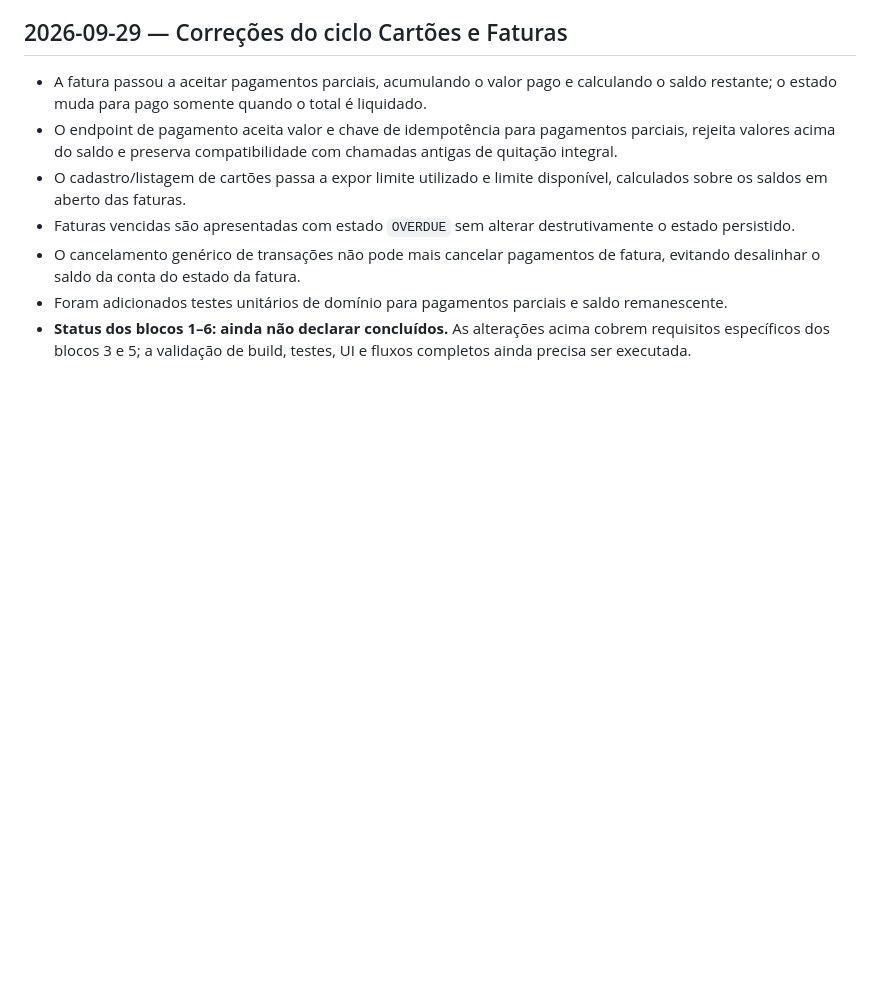
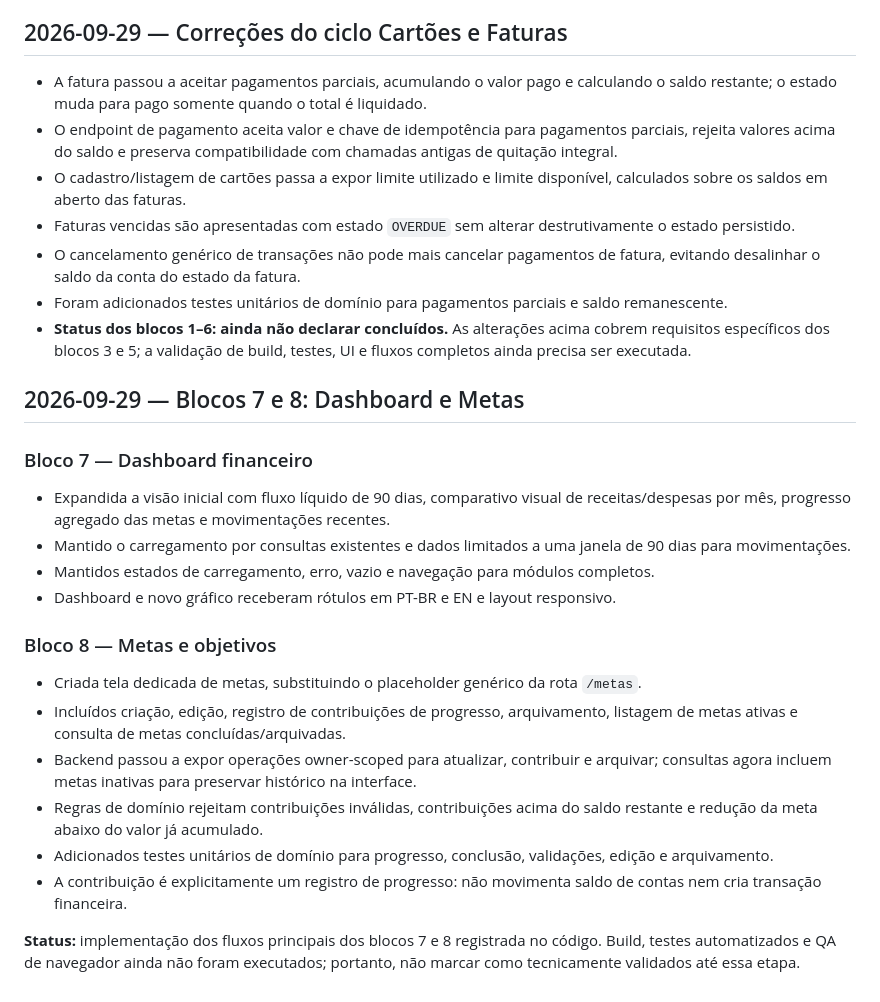
Before and after one commit to kovacsruan-stack/kovian-finance, a Markdown page: PROJECT_COMPLETION_ROADMAP.md, the part around the change. Rendered like a GitHub page; blank space fills up the shorter version.

Commit message:
docs: record dashboard and goals blocks 7-8

```diff
--- a/PROJECT_COMPLETION_ROADMAP.md
+++ b/PROJECT_COMPLETION_ROADMAP.md
@@ -133,3 +133,22 @@ A estimativa histórica de 98% acima descreve o escopo financeiro anterior e **n
 - O cancelamento genérico de transações não pode mais cancelar pagamentos de fatura, evitando desalinhar o saldo da conta do estado da fatura.
 - Foram adicionados testes unitários de domínio para pagamentos parciais e saldo remanescente.
 - **Status dos blocos 1–6: ainda não declarar concluídos.** As alterações acima cobrem requisitos específicos dos blocos 3 e 5; a validação de build, testes, UI e fluxos completos ainda precisa ser executada.
+
+
+## 2026-09-29 — Blocos 7 e 8: Dashboard e Metas
+
+### Bloco 7 — Dashboard financeiro
+- Expandida a visão inicial com fluxo líquido de 90 dias, comparativo visual de receitas/despesas por mês, progresso agregado das metas e movimentações recentes.
+- Mantido o carregamento por consultas existentes e dados limitados a uma janela de 90 dias para movimentações.
+- Mantidos estados de carregamento, erro, vazio e navegação para módulos completos.
+- Dashboard e novo gráfico receberam rótulos em PT-BR e EN e layout responsivo.
+
+### Bloco 8 — Metas e objetivos
+- Criada tela dedicada de metas, substituindo o placeholder genérico da rota `/metas`.
+- Incluídos criação, edição, registro de contribuições de progresso, arquivamento, listagem de metas ativas e consulta de metas concluídas/arquivadas.
+- Backend passou a expor operações owner-scoped para atualizar, contribuir e arquivar; consultas agora incluem metas inativas para preservar histórico na interface.
+- Regras de domínio rejeitam contribuições inválidas, contribuições acima do saldo restante e redução da meta abaixo do valor já acumulado.
+- Adicionados testes unitários de domínio para progresso, conclusão, validações, edição e arquivamento.
+- A contribuição é explicitamente um registro de progresso: não movimenta saldo de contas nem cria transação financeira.
+
+**Status:** implementação dos fluxos principais dos blocos 7 e 8 registrada no código. Build, testes automatizados e QA de navegador ainda não foram executados; portanto, não marcar como tecnicamente validados até essa etapa.
```
